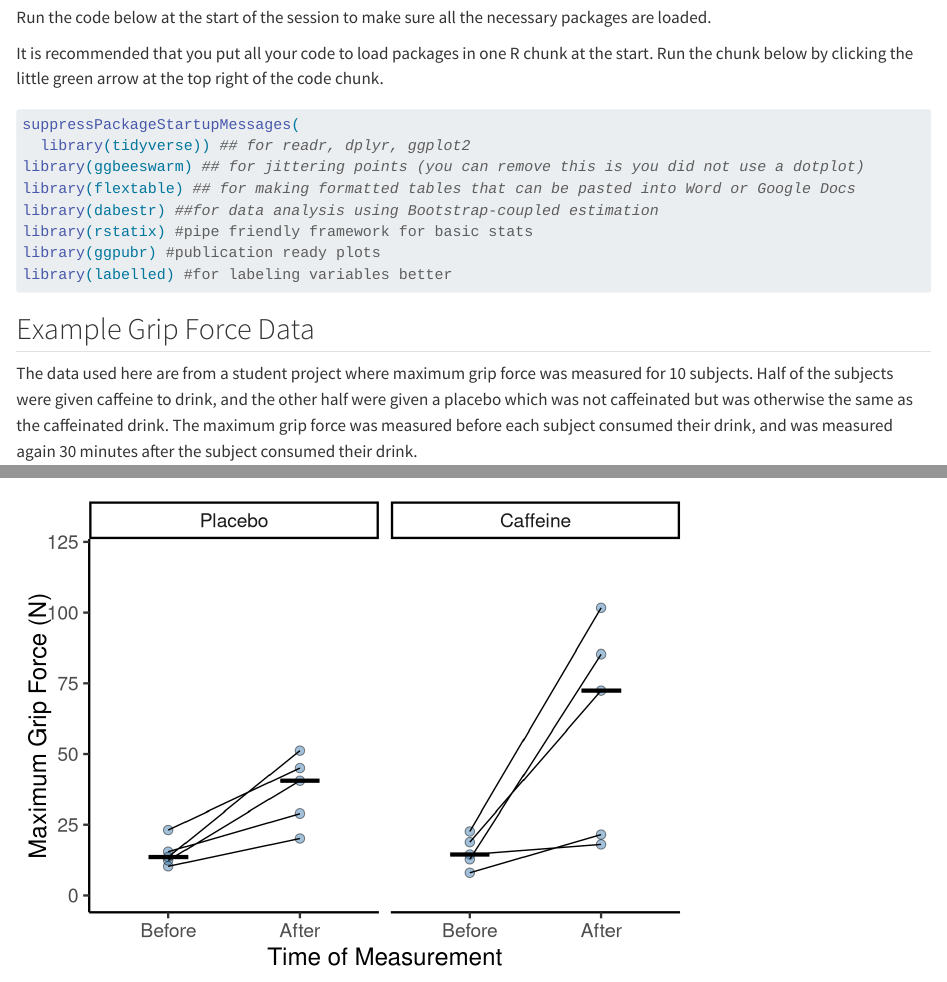
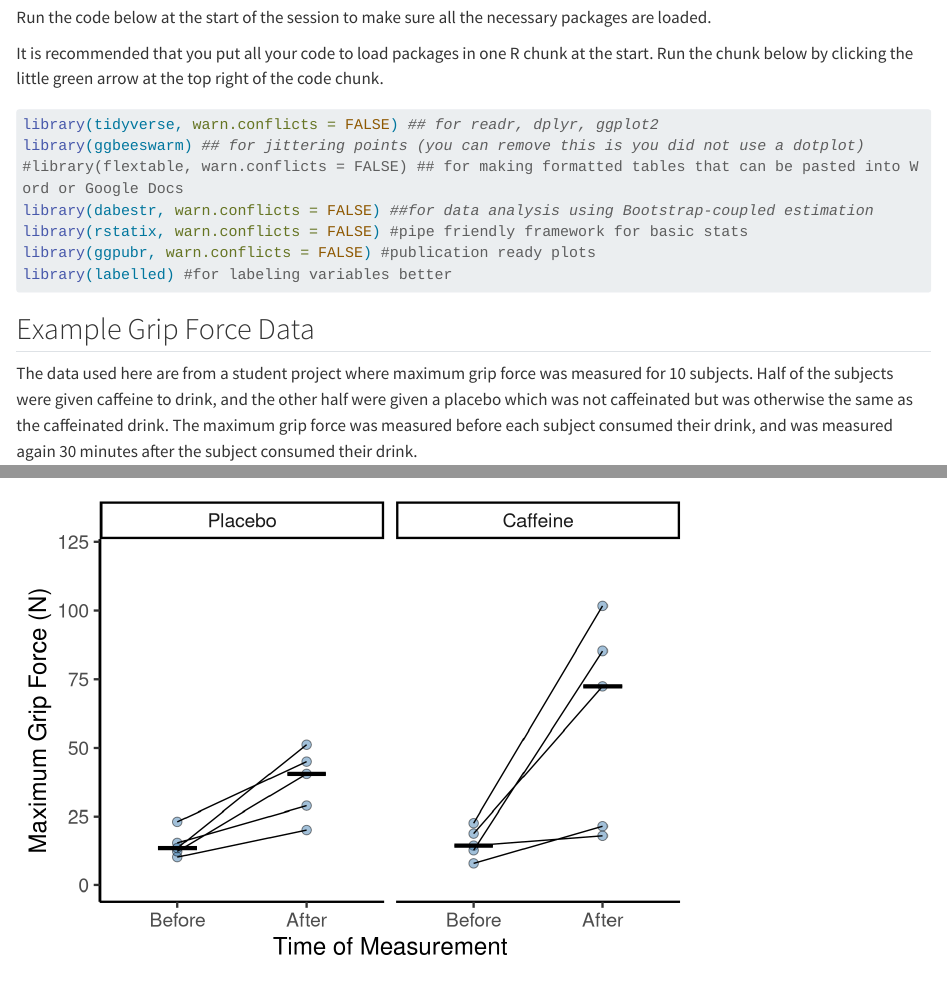
Before and after one commit to marneypratt/bio201F24, a Quarto document (two-factor-example.qmd): the page in a window 1100 px wide, from 190 px down, and a second part further down, joined at a grey line. Rendered offline with R 4.5, knitr and Pandoc in place of Quarto, with nearby package versions; some code elsewhere in the file could not run offline; long lines of code are wrapped.

Commit message:
suppressed conflict warnings

```diff
--- a/two-factor-example.qmd
+++ b/two-factor-example.qmd
@@ -21,13 +21,12 @@ It is recommended that you put all your code to load packages in one R chunk at
 #| warning: false
 #| message: false
 
-suppressPackageStartupMessages(
-  library(tidyverse)) ## for readr, dplyr, ggplot2
+library(tidyverse, warn.conflicts = FALSE) ## for readr, dplyr, ggplot2
 library(ggbeeswarm) ## for jittering points (you can remove this is you did not use a dotplot)
-library(flextable) ## for making formatted tables that can be pasted into Word or Google Docs
-library(dabestr) ##for data analysis using Bootstrap-coupled estimation
-library(rstatix) #pipe friendly framework for basic stats
-library(ggpubr) #publication ready plots
+#library(flextable, warn.conflicts = FALSE) ## for making formatted tables that can be pasted into Word or Google Docs
+library(dabestr, warn.conflicts = FALSE) ##for data analysis using Bootstrap-coupled estimation
+library(rstatix, warn.conflicts = FALSE) #pipe friendly framework for basic stats
+library(ggpubr, warn.conflicts = FALSE) #publication ready plots
 library(labelled) #for labeling variables better
 
 
```
Also changed, not shown: project_analysis.qmd (+4 -5 lines).
